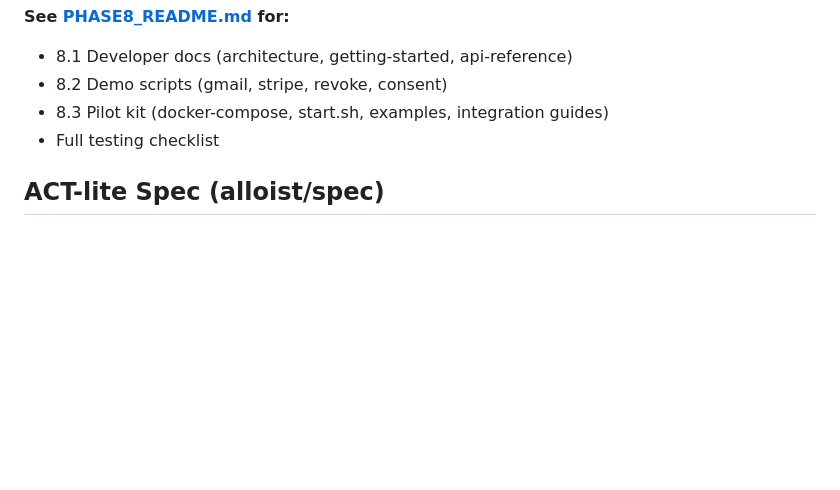
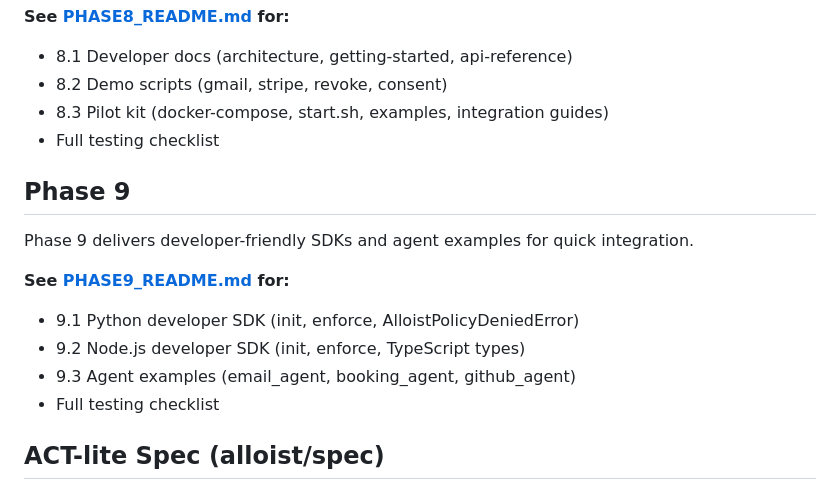
Before and after one commit to Aryan4717/alloist, a Markdown page: README.md, the part around the change. Rendered like a GitHub page; blank space fills up the shorter version.

Commit message:
Add Phase 9: Python SDK, Node SDK, and agent examples
Made-with: Cursor

```diff
--- a/README.md
+++ b/README.md
@@ -123,6 +123,16 @@ Phase 8 adds documentation, demo scripts, and the pilot kit for easy adoption an
 - 8.3 Pilot kit (docker-compose, start.sh, examples, integration guides)
 - Full testing checklist
 
+## Phase 9
+
+Phase 9 delivers developer-friendly SDKs and agent examples for quick integration.
+
+**See [PHASE9_README.md](PHASE9_README.md) for:**
+- 9.1 Python developer SDK (init, enforce, AlloistPolicyDeniedError)
+- 9.2 Node.js developer SDK (init, enforce, TypeScript types)
+- 9.3 Agent examples (email_agent, booking_agent, github_agent)
+- Full testing checklist
+
 ## ACT-lite Spec (alloist/spec)
 
 The [spec/](spec/) directory contains the **Agent Capability Token (ACT-lite)** specification: token fields, evidence format, revocation semantics, key rotation, and verification steps. Includes JSON schemas, conformance tests, security recommendations, and examples. May be published as **alloist/spec**.
```
Also changed, not shown: PHASE9_README.md (added, +200 -0 lines).
